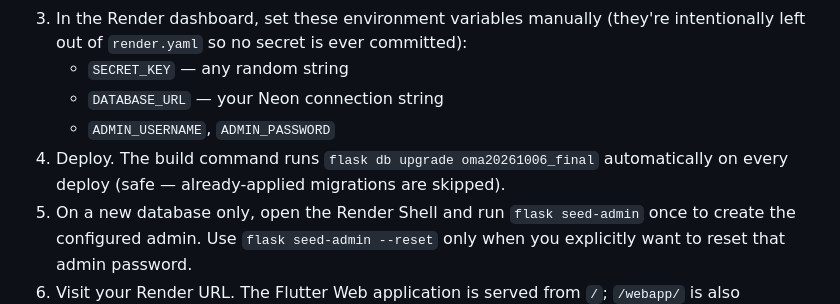
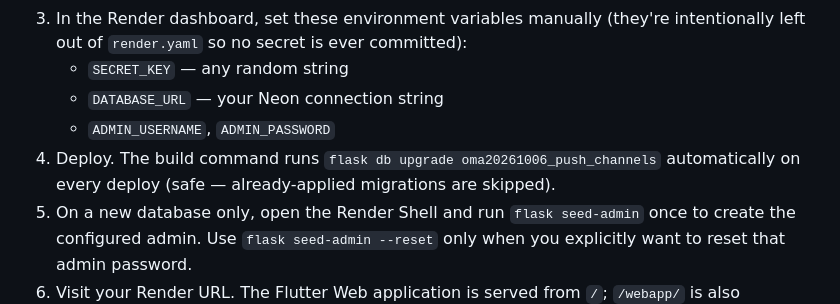
Before and after one commit to guylikesweet/Oma-db, a Markdown page: README.md, the part around the change. GitHub-like rendering.

Commit message:
Keep Render migration documentation current

```diff
--- a/README.md
+++ b/README.md
@@ -72,7 +72,7 @@ Firebase Cloud Messaging is used for push delivery. Notification intent is writt
    - `SECRET_KEY` — any random string
    - `DATABASE_URL` — your Neon connection string
    - `ADMIN_USERNAME`, `ADMIN_PASSWORD`
-4. Deploy. The build command runs `flask db upgrade oma20261006_final` automatically on every deploy
+4. Deploy. The build command runs `flask db upgrade oma20261006_push_channels` automatically on every deploy
    (safe — already-applied migrations are skipped).
 5. On a new database only, open the Render Shell and run `flask seed-admin` once to create the configured admin.
    Use `flask seed-admin --reset` only when you explicitly want to reset that admin password.
```
